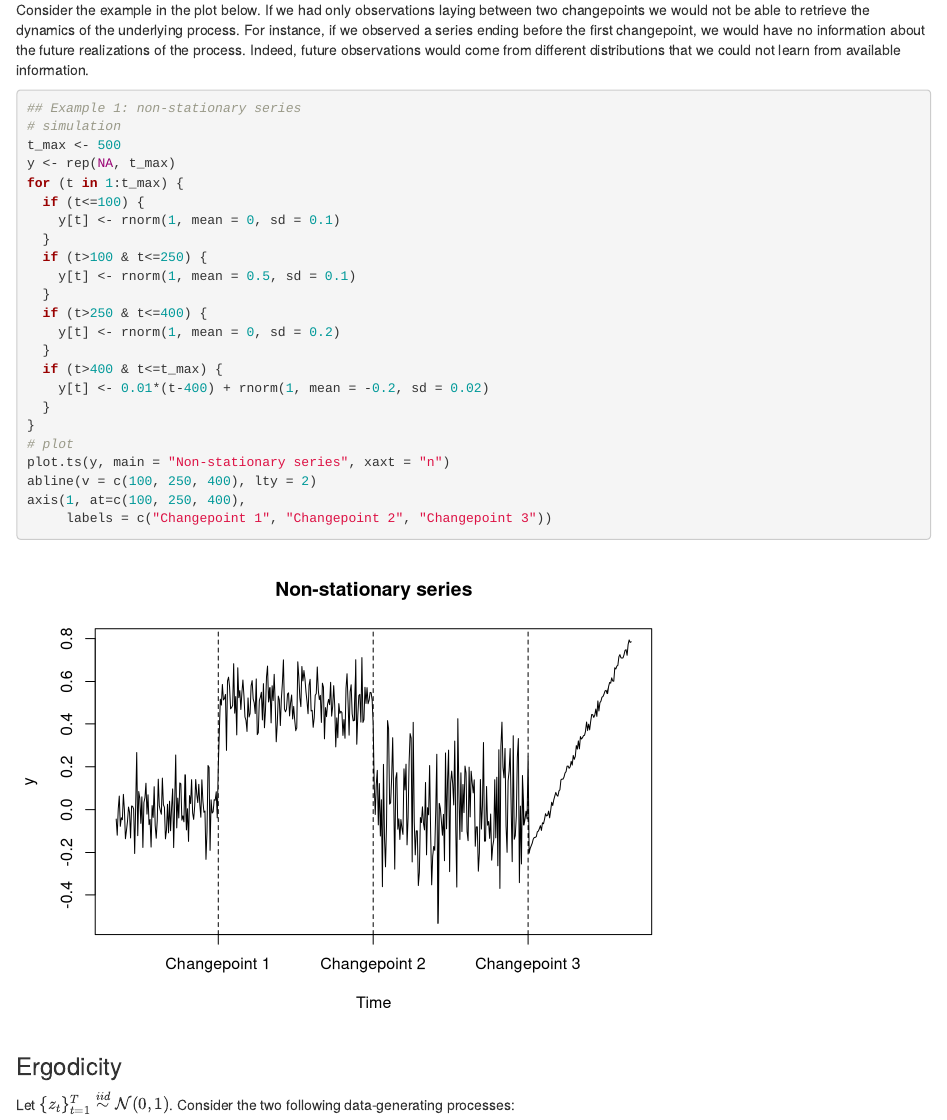
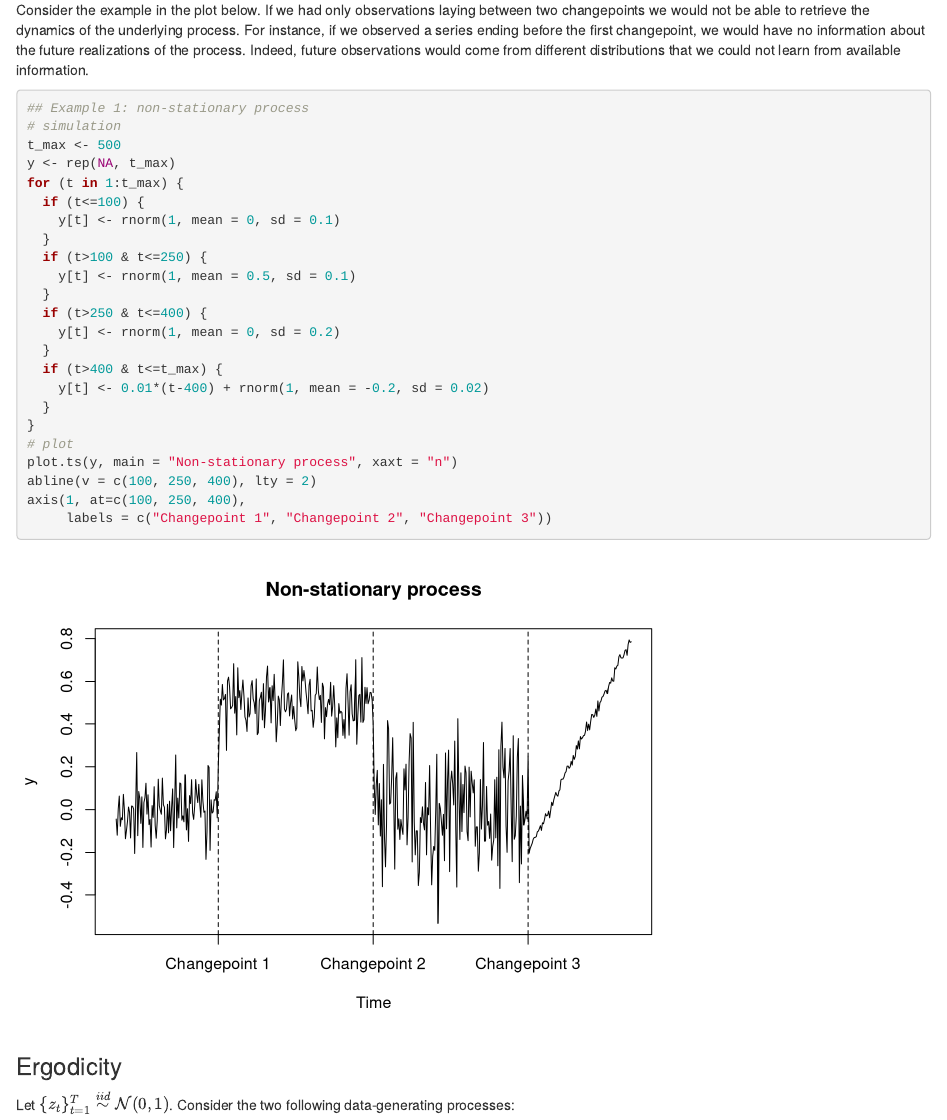
Before and after one commit to aciancetta/finmetrics-bse, an R Markdown document (book/01-session01.Rmd): the page in a window 1100 px wide, from 420 px down. Rendered offline with R 4.5, knitr and Pandoc, with nearby package versions; drawn as R Markdown's standard HTML page in place of the format the file asks for; code that draws random numbers runs with fixed seeds of ours.

Commit message:
typos and explainations

````diff
--- a/book/01-session01.Rmd
+++ b/book/01-session01.Rmd
@@ -19,7 +19,7 @@ Consider the example in the plot below. If we had only observations laying betwe
 
 
 ```{r}
-## Example 1: non-stationary series
+## Example 1: non-stationary process
 # simulation
 t_max <- 500
 y <- rep(NA, t_max)
@@ -38,7 +38,7 @@ for (t in 1:t_max) {
   }
 }
 # plot
-plot.ts(y, main = "Non-stationary series", xaxt = "n")
+plot.ts(y, main = "Non-stationary process", xaxt = "n")
 abline(v = c(100, 250, 400), lty = 2)
 axis(1, at=c(100, 250, 400),
      labels = c("Changepoint 1", "Changepoint 2", "Changepoint 3"))
````
Also changed, not shown: docs/_main.tex, docs/search_index.json, 12 other files.
